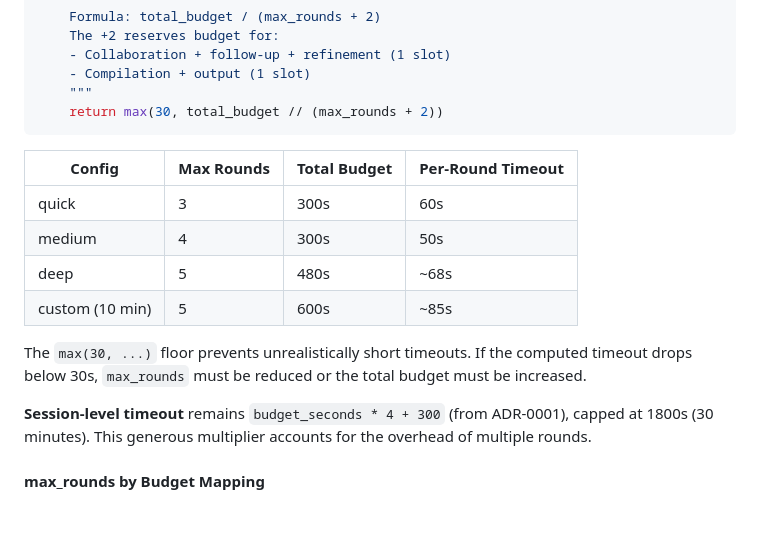
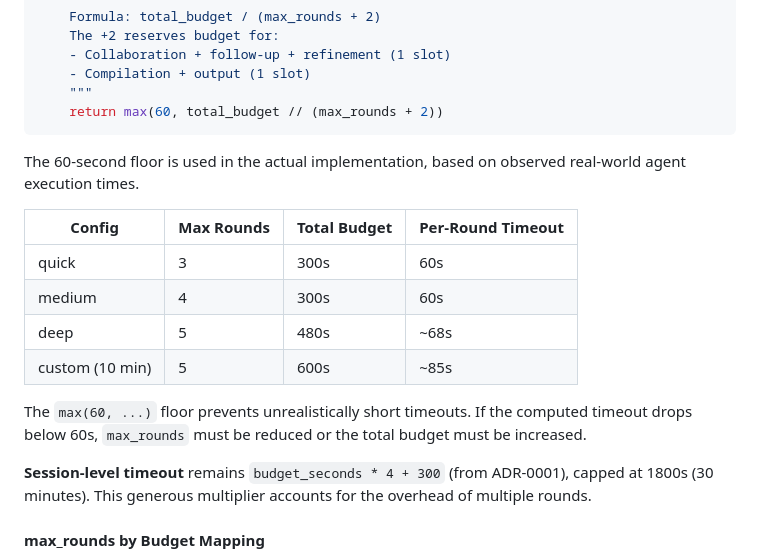
Before and after one commit to Acharnite/deepresearch, a Markdown page: docs/adr/ADR-0010-dynamic-research-rounds.md, the part around one of its changes. Rendered like a GitHub page; blank space fills up the shorter version.

````diff
--- a/docs/adr/ADR-0010-dynamic-research-rounds.md
+++ b/docs/adr/ADR-0010-dynamic-research-rounds.md
@@ -472,17 +483,19 @@ def _get_round_timeout(
     - Collaboration + follow-up + refinement (1 slot)
     - Compilation + output (1 slot)
     """
-    return max(30, total_budget // (max_rounds + 2))
+    return max(60, total_budget // (max_rounds + 2))
 ```
+
+The 60-second floor is used in the actual implementation, based on observed real-world agent execution times.
 
 | Config | Max Rounds | Total Budget | Per-Round Timeout |
 |--------|-----------|-------------|-------------------|
 | quick | 3 | 300s | 60s |
-| medium | 4 | 300s | 50s |
+| medium | 4 | 300s | 60s |
 | deep | 5 | 480s | ~68s |
 | custom (10 min) | 5 | 600s | ~85s |
 
-The `max(30, ...)` floor prevents unrealistically short timeouts. If the computed timeout drops below 30s, `max_rounds` must be reduced or the total budget must be increased.
+The `max(60, ...)` floor prevents unrealistically short timeouts. If the computed timeout drops below 60s, `max_rounds` must be reduced or the total budget must be increased.
 
 **Session-level timeout** remains `budget_seconds * 4 + 300` (from ADR-0001), capped at 1800s (30 minutes). This generous multiplier accounts for the overhead of multiple rounds.
 
````
Also changed, not shown: other parts of docs/adr/ADR-0010-dynamic-research-rounds.md (+15 -4 lines).
